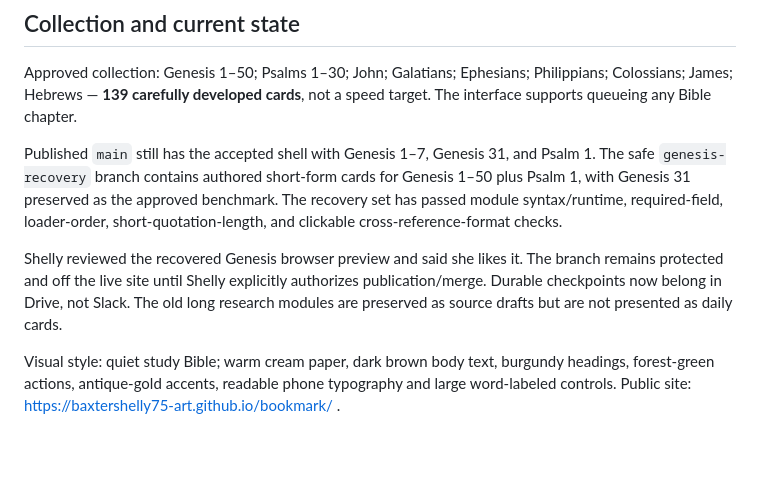
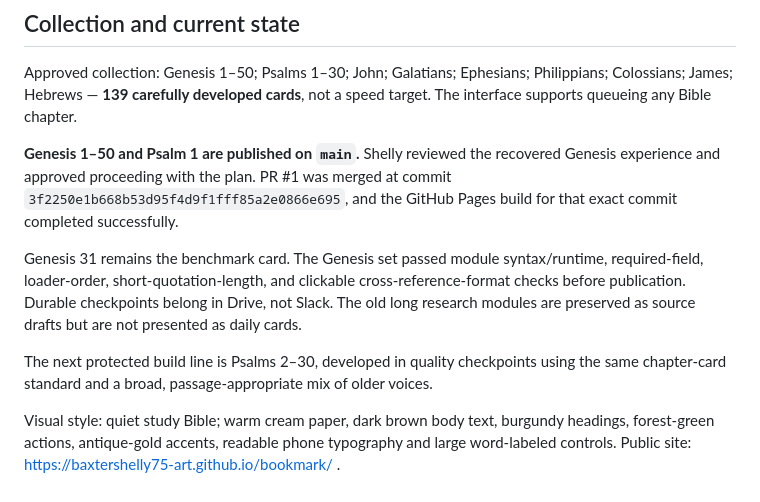
Before and after one commit to baxtershelly75-art/bookmark, a Markdown page: DESIGN.md, the part around the change. Rendered like a GitHub page; blank space fills up the shorter version.

Commit message:
Record Genesis publication and Psalms next step

```diff
--- a/DESIGN.md
+++ b/DESIGN.md
@@ -38,8 +38,10 @@ The approved Genesis 31 written prototype remains the chapter-card benchmark. Hi
 
 Approved collection: Genesis 1–50; Psalms 1–30; John; Galatians; Ephesians; Philippians; Colossians; James; Hebrews — **139 carefully developed cards**, not a speed target. The interface supports queueing any Bible chapter.
 
-Published `main` still has the accepted shell with Genesis 1–7, Genesis 31, and Psalm 1. The safe `genesis-recovery` branch contains authored short-form cards for Genesis 1–50 plus Psalm 1, with Genesis 31 preserved as the approved benchmark. The recovery set has passed module syntax/runtime, required-field, loader-order, short-quotation-length, and clickable cross-reference-format checks.
+**Genesis 1–50 and Psalm 1 are published on `main`.** Shelly reviewed the recovered Genesis experience and approved proceeding with the plan. PR #1 was merged at commit `3f2250e1b668b53d95f4d9f1fff85a2e0866e695`, and the GitHub Pages build for that exact commit completed successfully.
 
-Shelly reviewed the recovered Genesis browser preview and said she likes it. The branch remains protected and off the live site until Shelly explicitly authorizes publication/merge. Durable checkpoints now belong in Drive, not Slack. The old long research modules are preserved as source drafts but are not presented as daily cards.
+Genesis 31 remains the benchmark card. The Genesis set passed module syntax/runtime, required-field, loader-order, short-quotation-length, and clickable cross-reference-format checks before publication. Durable checkpoints belong in Drive, not Slack. The old long research modules are preserved as source drafts but are not presented as daily cards.
+
+The next protected build line is Psalms 2–30, developed in quality checkpoints using the same chapter-card standard and a broad, passage-appropriate mix of older voices.
 
 Visual style: quiet study Bible; warm cream paper, dark brown body text, burgundy headings, forest-green actions, antique-gold accents, readable phone typography and large word-labeled controls. Public site: https://baxtershelly75-art.github.io/bookmark/ .
```
